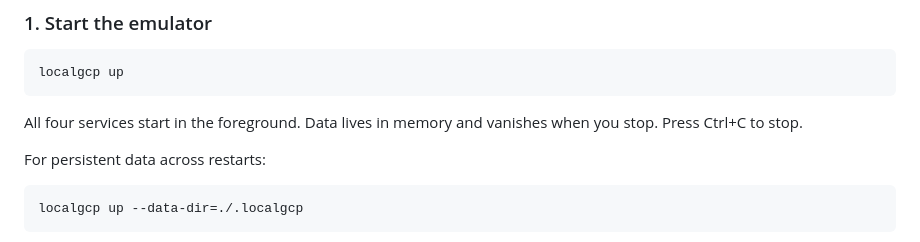
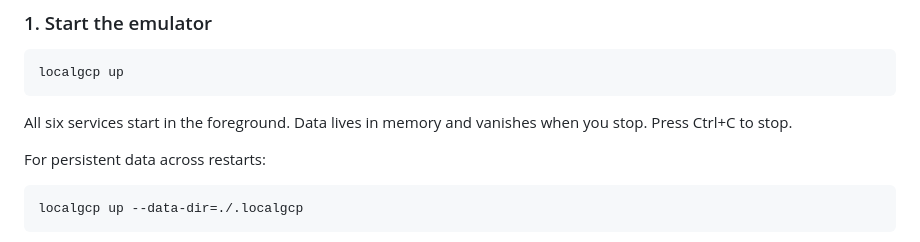
Before and after one commit to slokam-ai/localgcp, a Markdown page: README.md, the part around the change. GitHub-like rendering.

Commit message:
Fix README: six services, not four

````diff
--- a/README.md
+++ b/README.md
@@ -69,7 +69,7 @@ localgcp emulates core GCP services locally so you can develop and test without
 localgcp up
 ```
 
-All four services start in the foreground. Data lives in memory and vanishes when you stop. Press Ctrl+C to stop.
+All six services start in the foreground. Data lives in memory and vanishes when you stop. Press Ctrl+C to stop.
 
 For persistent data across restarts:
 
````
